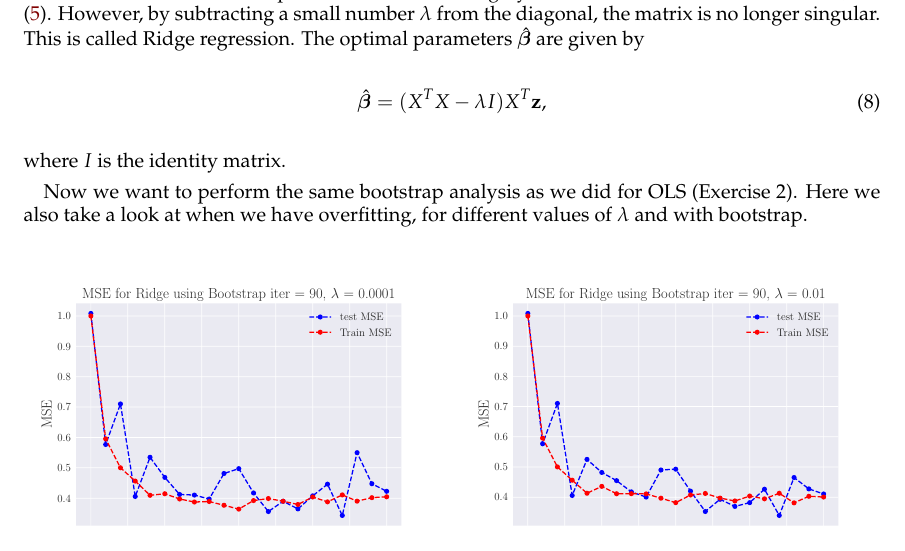
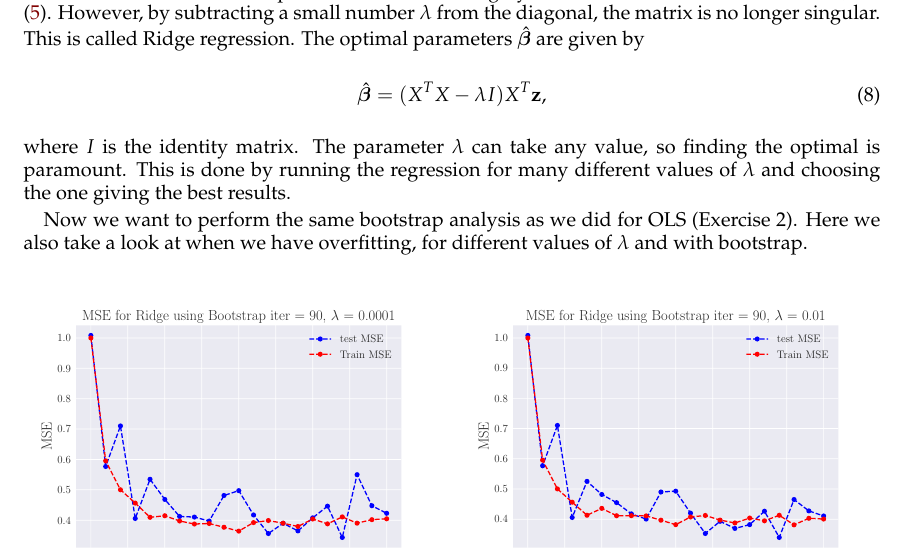
Before and after one commit to sigurdru/FYS-STK4155-Applied-Data-Analysis-and-Machine-Learning, a LaTeX paper (project1/tex/Project1.tex): part of page 10 of 21, cut so that both start at the same text. Compiled offline with pdfLaTeX.

Commit message:
update tex

```diff
--- a/project1/tex/Project1.tex
+++ b/project1/tex/Project1.tex
@@ -319,7 +319,7 @@ In some cases, it might happen that the matrix $\mathbf{X}^T\mathbf{X}$ is singu
 \begin{equation}
 	\boldsymbol{\hat{\beta}} = (X^TX-\lambda I)X^T\vc{z},
 \end{equation}
-where $I$ is  the identity matrix.
+where $I$ is  the identity matrix. The parameter $\lambda$ can take any value, so finding the optimal is paramount. This is done by running the regression for many different values of $\lambda$ and choosing the one giving the best results.
 
 Now we want to perform the same bootstrap analysis as we did for OLS (Exercise 2). Here we also take a look at when we have overfitting, for different values of $\lambda$ and with bootstrap.
 
```
